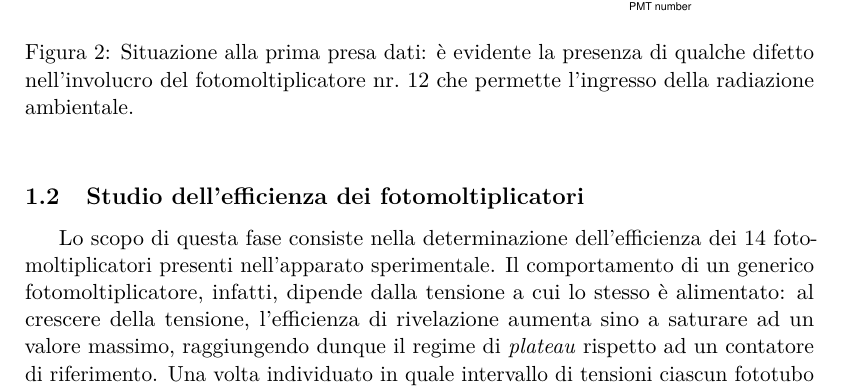
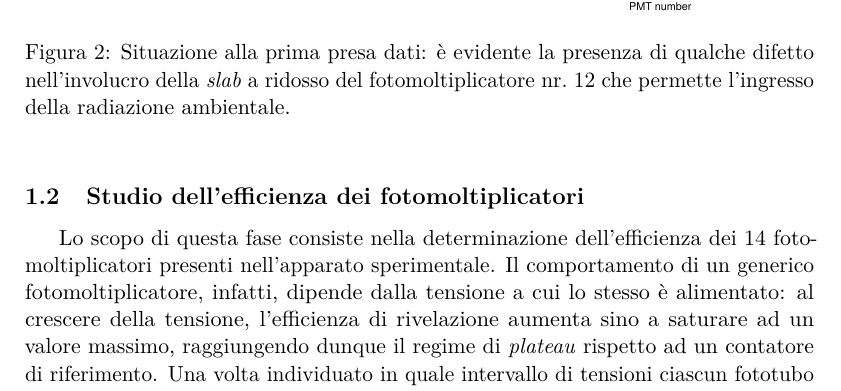
Before and after one commit to gipert/laboratorio-muoni-cosmici, a LaTeX paper (muon.tex): part of page 5 of 27, cut so that both start at the same text. Compiled offline with pdfLaTeX.

Commit message:
Piccola modifica
Modificata la didascalia sulle prove luce-buio

```diff
--- a/muon.tex
+++ b/muon.tex
@@ -94,7 +94,7 @@ Il primo controllo eseguito è stato quello relativo alla sensibilità degli sci
 \begin{figure}[h]
 	\centering
 	\includegraphics[scale=0.6]{img/luce_buio_100s.pdf}
-	\caption{Situazione alla prima presa dati: è evidente la presenza di qualche difetto  nell'involucro del fotomoltiplicatore nr.~12 che permette l'ingresso della radiazione ambientale.}
+	\caption{Situazione alla prima presa dati: è evidente la presenza di qualche difetto  nell'involucro della \emph{slab} a ridosso del fotomoltiplicatore nr.~12 che permette l'ingresso della radiazione ambientale.}
 \end{figure}
 %
 \subsection{Studio dell'efficienza dei fotomoltiplicatori}
```
